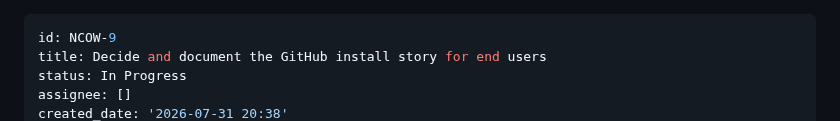
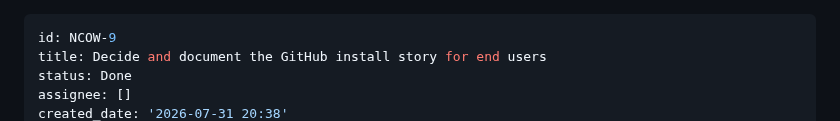
Before and after one commit to evolvconsulting/claude-conduit-app, a Markdown page: backlog/tasks/ncow-9 - Decide-and-document-the-GitHub-install-story-for-end-users.md, the part around one of its changes. Rendered like a GitHub page.

```diff
--- a/backlog/tasks/ncow-9 - Decide-and-document-the-GitHub-install-story-for-end-users.md
+++ b/backlog/tasks/ncow-9 - Decide-and-document-the-GitHub-install-story-for-end-users.md
@@ -1,6 +1,6 @@
 ---
 id: NCOW-9
 title: Decide and document the GitHub install story for end users
-status: In Progress
+status: Done
 assignee: []
 created_date: '2026-07-31 20:38'
```
Also changed, not shown: other parts of backlog/tasks/ncow-9 - Decide-and-document-the-GitHub-install-story-for-end-users.md (+12 -6 lines), backlog/docs/doc-3 - Backlog-campaign-tracker.md (+83 -80 lines), backlog/tasks/ncow-19 - licenses.test.js-is-platform-sensitive-to-optional-dependency-resolution.md (+12 -6 lines).
